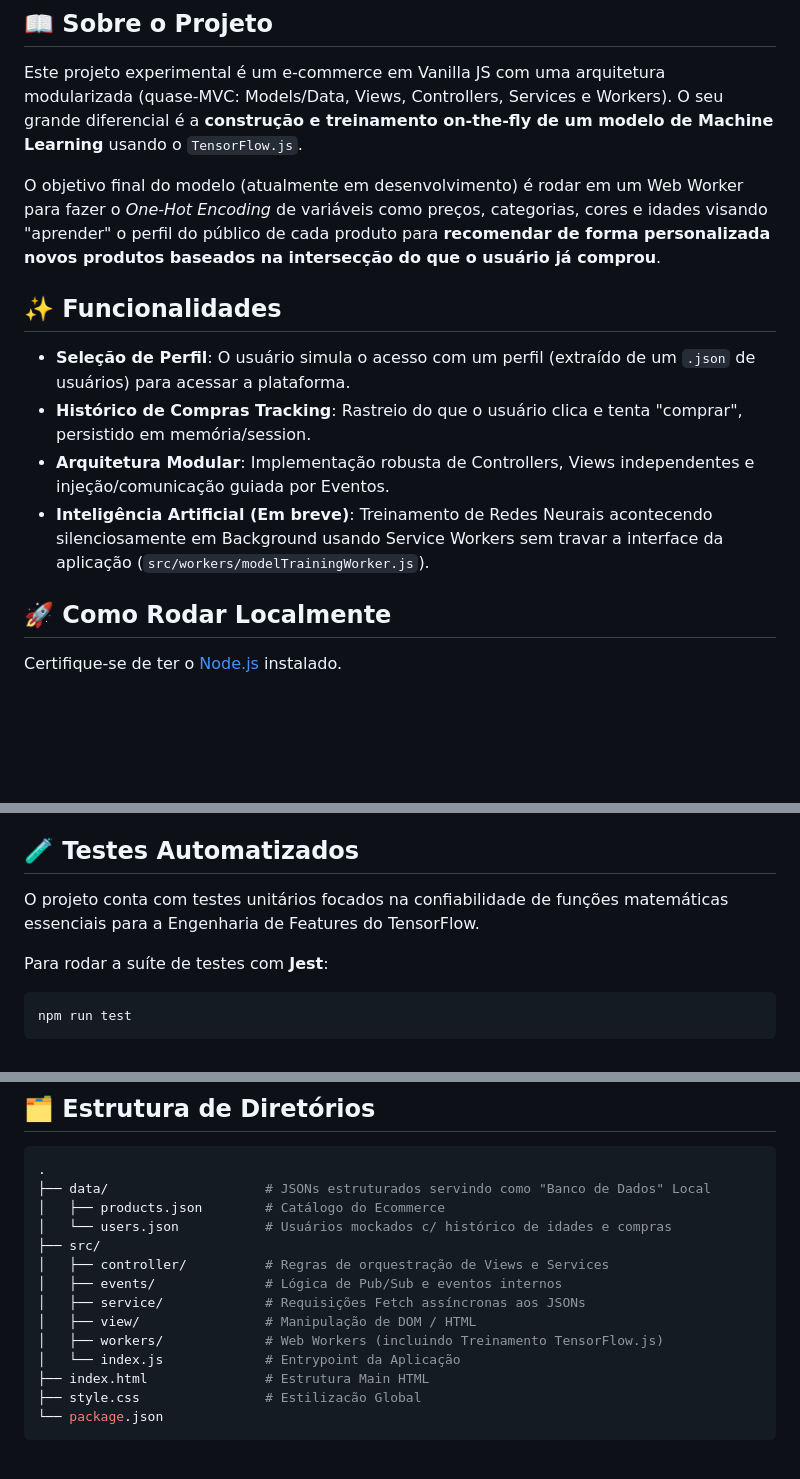
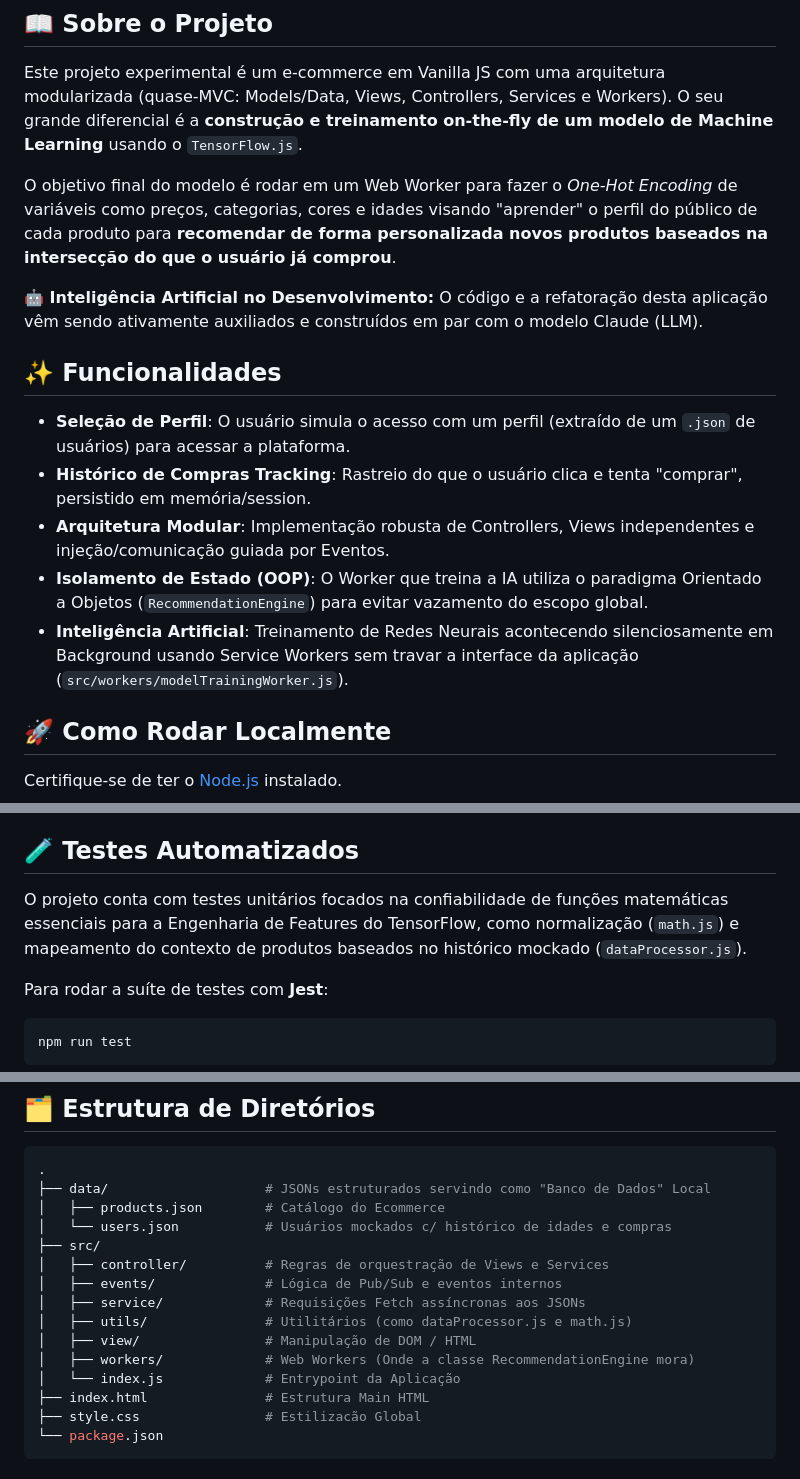
Before and after one commit to brunoteixeiralc/projeto-recomendacoes, a Markdown page: README.md, 3 parts joined by grey strips. Drawn GitHub-style; blank space fills up the shorter version.

Commit message:
docs: Update README with AI development status, new OOP feature, expanded test details, and updated project structure.

```diff
--- a/README.md
+++ b/README.md
@@ -19,13 +19,16 @@
 ## 📖 Sobre o Projeto
 Este projeto experimental é um e-commerce em Vanilla JS com uma arquitetura modularizada (quase-MVC: Models/Data, Views, Controllers, Services e Workers). O seu grande diferencial é a **construção e treinamento on-the-fly de um modelo de Machine Learning** usando o `TensorFlow.js`.
 
-O objetivo final do modelo (atualmente em desenvolvimento) é rodar em um Web Worker para fazer o *One-Hot Encoding* de variáveis como preços, categorias, cores e idades visando "aprender" o perfil do público de cada produto para **recomendar de forma personalizada novos produtos baseados na intersecção do que o usuário já comprou**.
+O objetivo final do modelo é rodar em um Web Worker para fazer o *One-Hot Encoding* de variáveis como preços, categorias, cores e idades visando "aprender" o perfil do público de cada produto para **recomendar de forma personalizada novos produtos baseados na intersecção do que o usuário já comprou**.
+
+**🤖 Inteligência Artificial no Desenvolvimento:** O código e a refatoração desta aplicação vêm sendo ativamente auxiliados e construídos em par com o modelo Claude (LLM).
 
 ## ✨ Funcionalidades
 - **Seleção de Perfil**: O usuário simula o acesso com um perfil (extraído de um `.json` de usuários) para acessar a plataforma.
 - **Histórico de Compras Tracking**: Rastreio do que o usuário clica e tenta "comprar", persistido em memória/session.
 - **Arquitetura Modular**: Implementação robusta de Controllers, Views independentes e injeção/comunicação guiada por Eventos.
-- **Inteligência Artificial (Em breve)**: Treinamento de Redes Neurais acontecendo silenciosamente em Background usando Service Workers sem travar a interface da aplicação (`src/workers/modelTrainingWorker.js`).
+- **Isolamento de Estado (OOP)**: O Worker que treina a IA utiliza o paradigma Orientado a Objetos (`RecommendationEngine`) para evitar vazamento do escopo global.
+- **Inteligência Artificial**: Treinamento de Redes Neurais acontecendo silenciosamente em Background usando Service Workers sem travar a interface da aplicação (`src/workers/modelTrainingWorker.js`).
 
 ## 🚀 Como Rodar Localmente
 
@@ -55,7 +58,7 @@ A página será aberta automaticamente via Browser-Sync (geralmente na porta `30
 
 ## 🧪 Testes Automatizados
 
-O projeto conta com testes unitários focados na confiabilidade de funções matemáticas essenciais para a Engenharia de Features do TensorFlow.
+O projeto conta com testes unitários focados na confiabilidade de funções matemáticas essenciais para a Engenharia de Features do TensorFlow, como normalização (`math.js`) e mapeamento do contexto de produtos baseados no histórico mockado (`dataProcessor.js`).
 
 Para rodar a suíte de testes com **Jest**:
 
@@ -73,8 +76,9 @@ npm run test
 │   ├── controller/          # Regras de orquestração de Views e Services
 │   ├── events/              # Lógica de Pub/Sub e eventos internos
 │   ├── service/             # Requisições Fetch assíncronas aos JSONs
+│   ├── utils/               # Utilitários (como dataProcessor.js e math.js)
 │   ├── view/                # Manipulação de DOM / HTML
-│   ├── workers/             # Web Workers (incluindo Treinamento TensorFlow.js)
+│   ├── workers/             # Web Workers (Onde a classe RecommendationEngine mora)
 │   └── index.js             # Entrypoint da Aplicação
 ├── index.html               # Estrutura Main HTML
 ├── style.css                # Estilizacão Global
```
